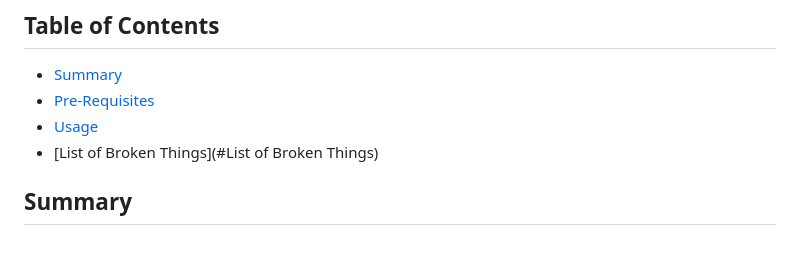
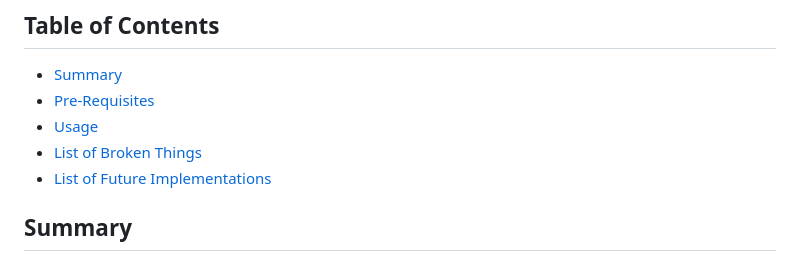
Before and after one commit to avy10/jsOnlyToDo, a Markdown page: README.md, the part around one of its changes. Drawn GitHub-style.

Commit message:
fixed broken links on README.md

```diff
--- a/README.md
+++ b/README.md
@@ -4,7 +4,8 @@
 - [Summary](#Summary)
 - [Pre-Requisites](#Pre-Requisites)
 - [Usage](#Usage)
-- [List of Broken Things](#List of Broken Things)
+- [List of Broken Things](#List-of-Broken-Things)
+- [List of Future Implementations](#List-of-Future-Implementations)
 ## Summary
 This is a ToDo list webpage using HTML CSS and JS(only basic DOM).
 The ToDo list webpage has all the common functionality that you can expect from a To Do i.e. mark as complete, delete a ToDo, shuffle the order of list.
```
Also changed, not shown: other parts of README.md (+2 -2 lines).
